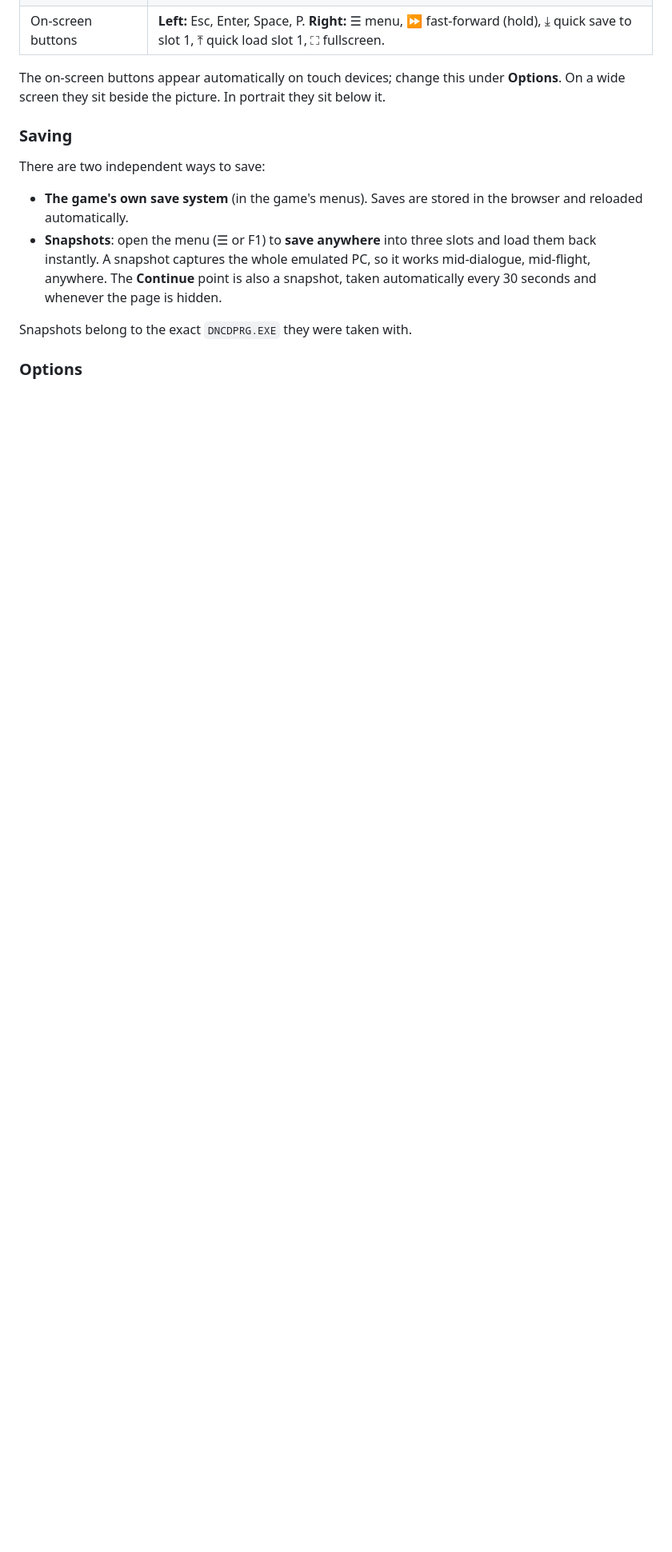
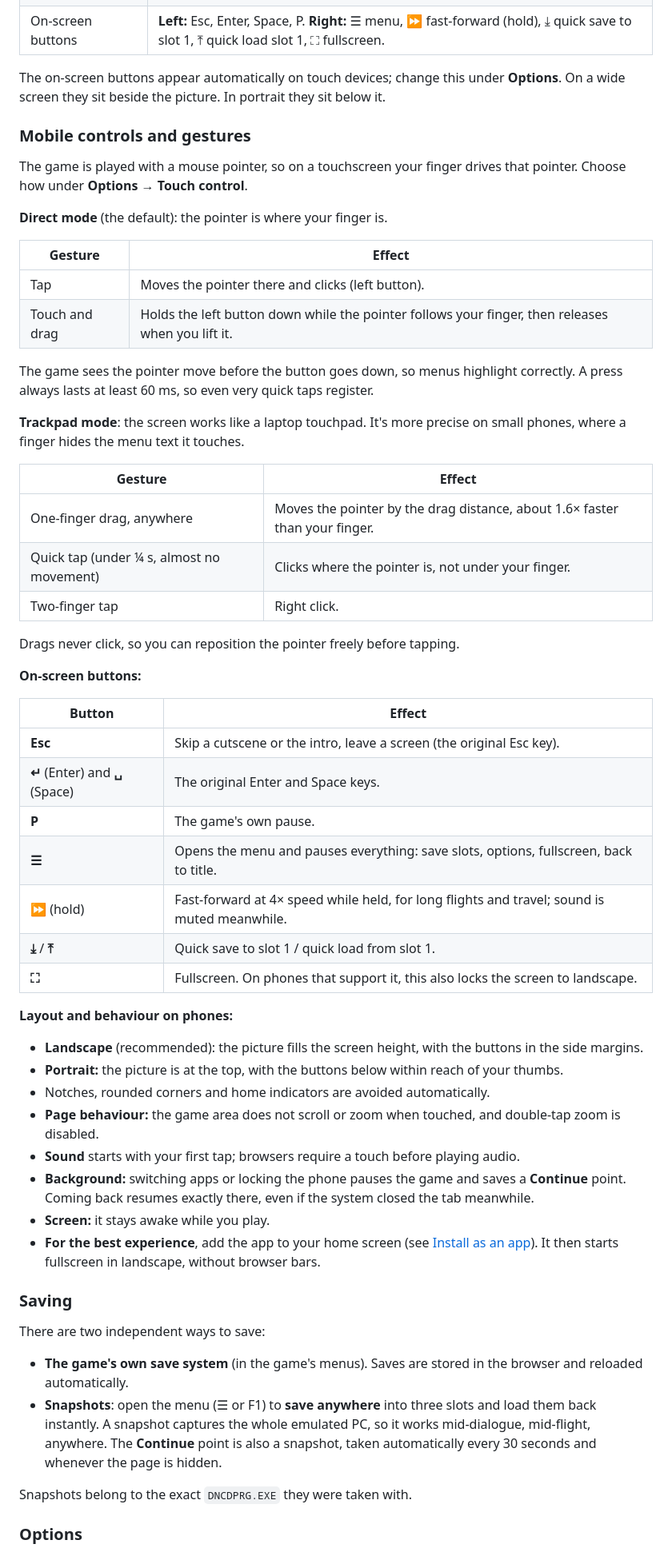
Before and after one commit to SPD13/dune-hybrid, a Markdown page: README.md, the part around one of its changes. Shown at 80% size. Rendered like a GitHub page; blank space fills up the shorter version.

Commit message:
README: What's new section, mobile controls and gestures, Claude Code credit
Co-Authored-By: Claude Opus 5.5 <noreply@anthropic.com>

```diff
--- a/README.md
+++ b/README.md
@@ -85,6 +101,51 @@ Afterwards, **New game** starts from the intro, and **Continue** resumes your la
 | On-screen buttons | **Left:** Esc, Enter, Space, P. **Right:** ☰ menu, ⏩ fast-forward (hold), ⤓ quick save to slot 1, ⤒ quick load slot 1, ⛶ fullscreen. |
 
 The on-screen buttons appear automatically on touch devices; change this under **Options**. On a wide screen they sit beside the picture. In portrait they sit below it.
+
+### Mobile controls and gestures
+
+The game is played with a mouse pointer, so on a touchscreen your finger drives that pointer. Choose how under **Options → Touch control**.
+
+**Direct mode** (the default): the pointer is where your finger is.
+
+| Gesture | Effect |
+|---|---|
+| Tap | Moves the pointer there and clicks (left button). |
+| Touch and drag | Holds the left button down while the pointer follows your finger, then releases when you lift it. |
+
+The game sees the pointer move before the button goes down, so menus highlight correctly. A press always lasts at least 60 ms, so even very quick taps register.
+
+**Trackpad mode**: the screen works like a laptop touchpad. It's more precise on small phones, where a finger hides the menu text it touches.
+
+| Gesture | Effect |
+|---|---|
+| One-finger drag, anywhere | Moves the pointer by the drag distance, about 1.6× faster than your finger. |
+| Quick tap (under ¼ s, almost no movement) | Clicks where the pointer is, not under your finger. |
+| Two-finger tap | Right click. |
+
+Drags never click, so you can reposition the pointer freely before tapping.
+
+**On-screen buttons:**
+
+| Button | Effect |
+|---|---|
+| **Esc** | Skip a cutscene or the intro, leave a screen (the original Esc key). |
+| **↵** (Enter) and **␣** (Space) | The original Enter and Space keys. |
+| **P** | The game's own pause. |
+| **☰** | Opens the menu and pauses everything: save slots, options, fullscreen, back to title. |
+| **⏩** (hold) | Fast-forward at 4× speed while held, for long flights and travel; sound is muted meanwhile. |
+| **⤓** / **⤒** | Quick save to slot 1 / quick load from slot 1. |
+| **⛶** | Fullscreen. On phones that support it, this also locks the screen to landscape. |
+
+**Layout and behaviour on phones:**
+- **Landscape** (recommended): the picture fills the screen height, with the buttons in the side margins.
+- **Portrait:** the picture is at the top, with the buttons below within reach of your thumbs.
+- Notches, rounded corners and home indicators are avoided automatically.
+- **Page behaviour:** the game area does not scroll or zoom when touched, and double-tap zoom is disabled.
+- **Sound** starts with your first tap; browsers require a touch before playing audio.
+- **Background:** switching apps or locking the phone pauses the game and saves a **Continue** point. Coming back resumes exactly there, even if the system closed the tab meanwhile.
+- **Screen:** it stays awake while you play.
+- **For the best experience**, add the app to your home screen (see [Install as an app](#install-as-an-app)). It then starts fullscreen in landscape, without browser bars.
 
 ### Saving
 
```
Also changed, not shown: other parts of README.md (+17 -0 lines).
